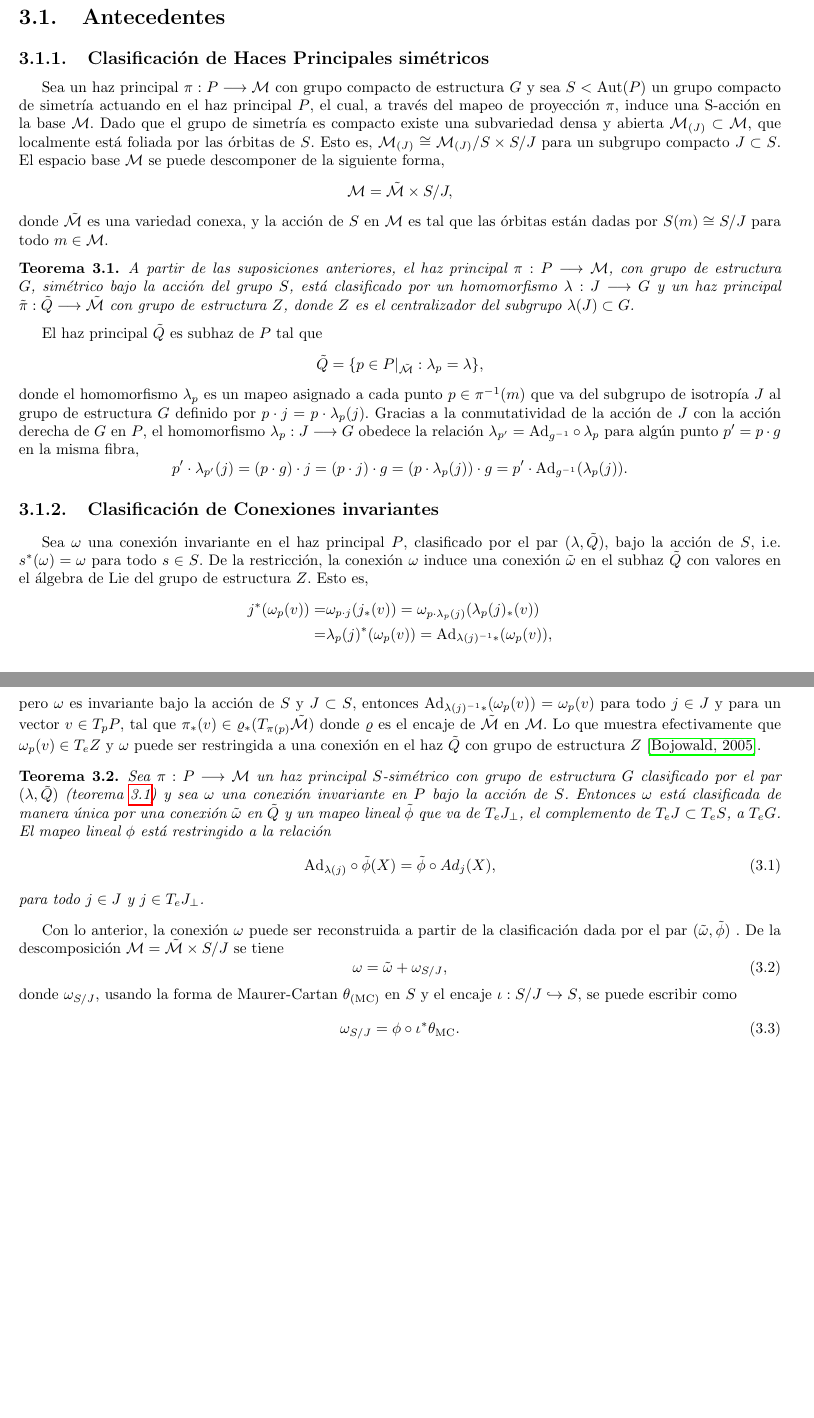
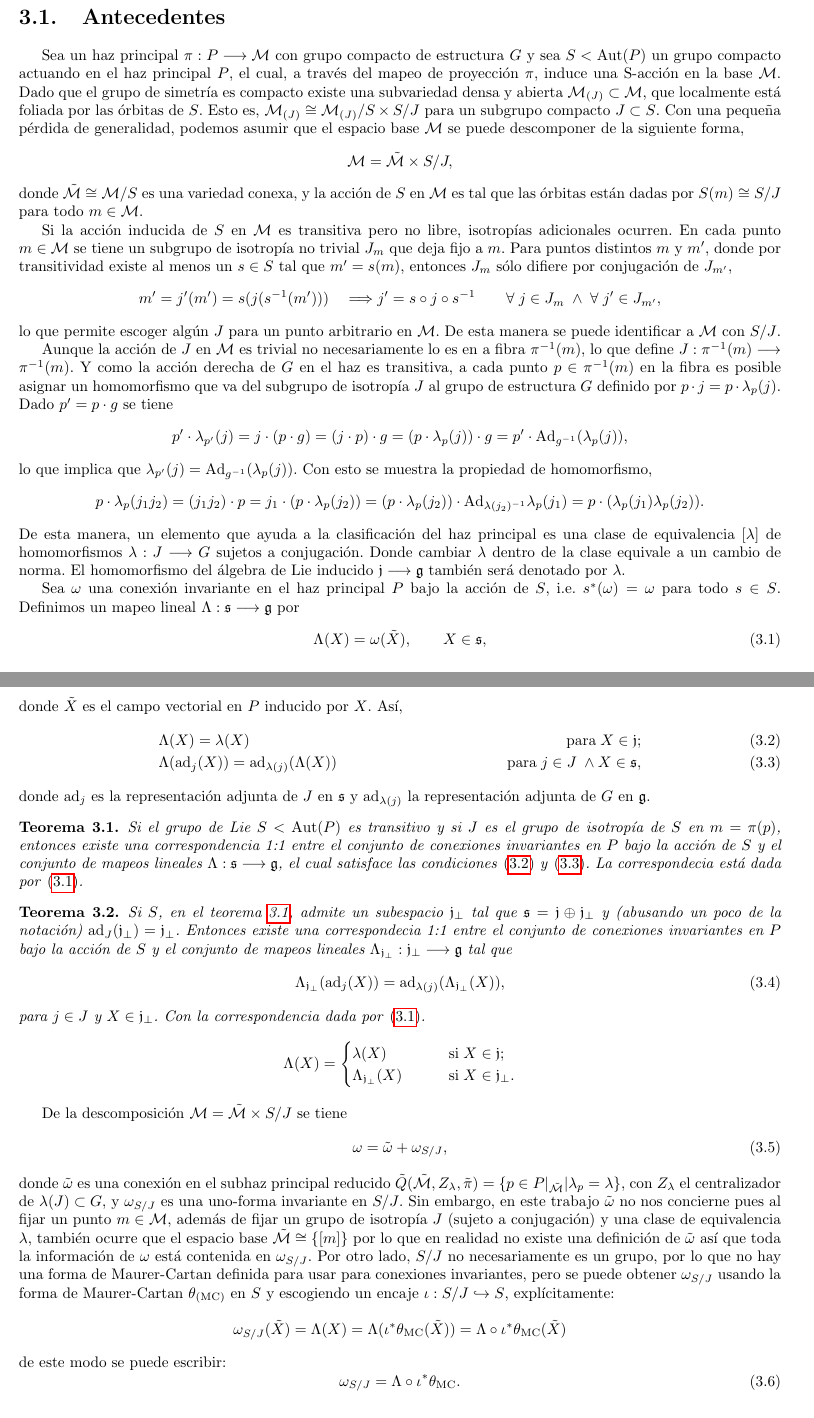
Before and after one commit to Ricardo08/Bachelor-Thesis, a LaTeX thesis (Thesis.tex, which reads Chapters/Chapter03/Background.tex): two parts of pages 25 and 26 of 35, joined at a grey line, cut so that both start at the same text, the shorter picture padded with empty space. Compiled offline with pdfLaTeX; the source files are stored in an older character set and shown here as Unicode.

Commit message:
Maurer Cartan connection

```diff
--- a/Chapters/Chapter03/Background.tex
+++ b/Chapters/Chapter03/Background.tex
@@ -1,48 +1,86 @@
 \section{Antecedentes}
 
-\subsection{Clasificación de Haces Principales simétricos}
+Sea un haz principal $\pi: P \longrightarrow \mathcal{M}$ con grupo compacto de estructura $G$ y sea $S < \mathrm{Aut}(P)$ un grupo compacto actuando en el haz principal $P$, el cual, a través del mapeo de proyección $\pi$, induce una S-acción en la base $\mathcal{M}$. Dado que el grupo de simetría es compacto existe una subvariedad densa y abierta $\mathcal{M}_{(J)} \subset \mathcal{M}$, que localmente está foliada por las órbitas de $S$. Esto es, $\mathcal{M}_{(J)} \cong  \mathcal{M}_{(J)}/S \times S/J$ para un subgrupo compacto $J \subset S$. Con una pequeña pérdida de generalidad, podemos asumir que el espacio base $\mathcal{M}$ se puede descomponer de la siguiente forma, $$\mathcal{M} = \mathcal{\tilde{M}} \times S/J,$$ donde $\mathcal{\tilde{M}} \cong \mathcal{M}/S$ es una variedad conexa, y la acción de $S$ en $\mathcal{M}$ es tal que las órbitas están dadas por $S(m) \cong S/J$ para todo $m \in \mathcal{M}$.
 
-Sea un haz principal $\pi: P \longrightarrow \mathcal{M}$ con grupo compacto de estructura $G$ y sea $S < \mathrm{Aut}(P)$ un grupo compacto de simetría actuando en el haz principal $P$, el cual, a través del mapeo de proyección $\pi$, induce una S-acción en la base $\mathcal{M}$. Dado que el grupo de simetría es compacto existe una subvariedad densa y abierta $\mathcal{M}_{(J)} \subset \mathcal{M}$, que localmente está foliada por las órbitas de $S$. Esto es, $\mathcal{M}_{(J)} \cong  \mathcal{M}_{(J)}/S \times S/J$ para un subgrupo compacto $J \subset S$. El espacio base $\mathcal{M}$ se puede descomponer de la siguiente forma, $$\mathcal{M} = \mathcal{\tilde{M}} \times S/J,$$ donde $\mathcal{\tilde{M}}$ es una variedad conexa, y la acción de $S$ en $\mathcal{M}$ es tal que las órbitas están dadas por $S(m) \cong S/J$ para todo $m \in \mathcal{M}$.
+Si la acción inducida de $S$ en $\mathcal{M}$ es transitiva pero no libre, isotropías adicionales ocurren. En cada punto $m \in \mathcal{M}$ se tiene un subgrupo de isotropía no trivial $J_{m}$ que deja fijo a $m$. Para puntos distintos $m$ y $m'$, donde por transitividad existe al menos un $s \in S$ tal que $m' = s(m)$, entonces $J_{m}$ sólo difiere por conjugación de $J_{m'}$,
+%
+\begin{equation*}
+m' = j'(m') = s ( j ( s^{-1} (m') ) )  \quad \Longrightarrow j' = s \circ j \circ s^{-1} \qquad \forall \; j \in J_{m} \; \land \; \forall \; j' \in J_{m'},
+\end{equation*}
+%
+lo que permite escoger algún $J$ para un punto arbitrario en $\mathcal{M}$. De esta manera se puede identificar a $\mathcal{M}$ con $S/J$.
+
+Aunque la acción de $J$ en $\mathcal{M}$ es trivial no necesariamente lo es en a fibra $\pi^{-1} (m)$, lo que define $J: \pi^{-1} (m) \longrightarrow \pi^{-1} (m)$. Y como la acción derecha de $G$ en el haz es transitiva, a cada punto $p \in \pi^{-1}(m)$ en la fibra es posible asignar un homomorfismo que va del subgrupo de isotropía $J$ al grupo de estructura $G$ definido por $p \cdot j = p \cdot \lambda_{p} (j)$. Dado $p' = p \cdot g$ se tiene
+%
+\begin{equation*}
+p' \cdot \lambda_{p'} (j) = j \cdot (p \cdot g) = (j \cdot p) \cdot g = (p \cdot \lambda_{p} (j)) \cdot g = p' \cdot \mathrm{Ad}_{g^{-1}} (\lambda_{p} (j)),
+\end{equation*}
+%
+lo que implica que $\lambda_{p'} (j) = \mathrm{Ad}_{g^{-1}} (\lambda_{p} (j))$. Con esto se muestra la propiedad de homomorfismo,
+%
+\begin{equation*}
+p \cdot \lambda_{p} (j_{1} j_{2}) = (j_{1} j_{2}) \cdot p = j_{1} \cdot (p \cdot \lambda_{p} (j_{2})) = (p \cdot \lambda_{p} (j_{2})) \cdot \mathrm{Ad}_{\lambda(j_{2})^{-1}} \lambda_{p} (j_{1}) = p \cdot (\lambda_{p} (j_{1}) \lambda_{p} (j_{2})).
+\end{equation*}
+%
+De esta manera, un elemento que ayuda a la clasificación del haz principal es una clase de equivalencia $[\lambda]$ de homomorfismos $\lambda: J \longrightarrow G$ sujetos a conjugación. Donde cambiar $\lambda$ dentro de la clase equivale a un cambio de norma. El homomorfismo del álgebra de Lie inducido $\mathfrak{j} \longrightarrow \mathfrak{g}$ también será denotado por $\lambda$.
+
+Sea $\omega$ una conexión invariante en el haz principal $P$ bajo la acción de $S$, i.e. $s^{*}(\omega) = \omega$ para todo $s \in S$. Definimos un mapeo lineal $\Lambda: \mathfrak{s} \longrightarrow \mathfrak{g}$ por
+%
+\begin{equation}
+\label{eq:correspondence}
+\Lambda (X) = \omega (\tilde{X}), \qquad X \in \mathfrak{s},
+\end{equation}
+%
+donde $\tilde{X}$ es el campo vectorial en $P$ inducido por $X$. Así,
+%
+\begin{align}
+\label{eq:LambdaCond1}
+& \Lambda (X) = \lambda (X) & \mathrm{para} \; X\in \mathfrak{j}; \\
+\label{eq:LambdaCond2}
+& \Lambda (\mathrm{ad}_{j} (X)) = \mathrm{ad}_{\lambda (j)} (\Lambda (X)) \qquad & \mathrm{para} \; j \in J \; \land X \in \mathfrak{s},
+\end{align}
+%
+donde $\mathrm{ad}_{j}$ es la representación adjunta de $J$ en $\mathfrak{s}$ y $\mathrm{ad}_{\lambda (j)}$ la representación adjunta de $G$ en $\mathfrak{g}$.
 
 \begin{thm}
 \label{thm:theorem1}
-A partir de las suposiciones anteriores, el haz principal $\pi: P \longrightarrow \mathcal{M}$, con grupo de estructura $G$, simétrico bajo la acción del grupo $S$, está clasificado por un homomorfismo $\lambda: J \longrightarrow G$ y un haz principal $\tilde{\pi}: \tilde{Q} \longrightarrow \mathcal{\tilde{M}}$ con grupo de estructura $Z$, donde $Z$ es el centralizador del subgrupo $\lambda (J) \subset G$.
+Si el grupo de Lie $S < \mathrm{Aut} (P)$ es transitivo y si $J$ es el grupo de isotropía de $S$ en $m = \pi(p)$, entonces existe una correspondencia 1:1 entre el conjunto de conexiones invariantes en $P$ bajo la acción de $S$ y el conjunto de mapeos lineales $\Lambda: \mathfrak{s} \longrightarrow \mathfrak{g}$, el cual satisface las condiciones \eqref{eq:LambdaCond1} y \eqref{eq:LambdaCond2}. La correspondecia está dada por \eqref{eq:correspondence}.
 \end{thm}
 
-El haz principal $\tilde{Q}$ es subhaz de $P$ tal que $$\tilde{Q} = \{p \in P|_{\mathcal{\tilde{M}}} : \lambda_{p} = \lambda\},$$ donde el homomorfismo $\lambda_{p}$ es un mapeo asignado a cada punto $p \in \pi^{-1} (m)$ que va del subgrupo de isotropía $J$ al grupo de estructura $G$ definido por $p \cdot j = p \cdot \lambda_{p} (j)$. Gracias a la conmutatividad de la acción de $J$ con la acción derecha de $G$ en $P$, el homomorfismo $\lambda_{p}: J \longrightarrow G$ obedece la relación $\lambda_{p'} = \mathrm{Ad}_{g^{-1}} \circ \lambda_{p}$ para algún punto $p' = p \cdot g$ en la misma fibra, $$p' \cdot \lambda_{p'}(j) = (p \cdot g) \cdot j = (p \cdot j) \cdot g = (p \cdot \lambda_{p} (j)) \cdot g = p' \cdot \mathrm{Ad}_{g^{-1}} (\lambda_{p} (j)).$$
-
-\subsection{Clasificación de Conexiones invariantes}
-
-Sea $\omega$ una conexión invariante en el haz principal $P$, clasificado por el par $(\lambda, \tilde{Q})$, bajo la acción de $S$, i.e. $s^{*}(\omega) = \omega$ para todo $s \in S$. De la restricción, la conexión $\omega$ induce una conexión $\tilde{\omega}$ en el subhaz $\tilde{Q}$ con valores en el álgebra de Lie del grupo de estructura $Z$. Esto es,
-%
-\begin{align*}
-j^{*} (\omega_{p}(v)) = & \omega_{p \cdot j} (j_{*} (v))
-= \omega_{p \cdot \lambda_{p}(j)}  (\lambda_{p}(j)_{*} (v)) \\
-= & \lambda_{p}(j)^{*}  (\omega_{p}(v))
-= \mathrm{Ad}_{\lambda (j)^{-1} *} (\omega_{p}(v)),
-\end{align*}
-%
-pero $\omega$ es invariante bajo la acción de $S$ y $J \subset S$, entonces $\mathrm{Ad}_{\lambda(j)^{-1} *}(\omega_{p} (v)) = \omega_{p} (v)$ para todo $j \in J$ y para un vector $v \in T_{p}P$, tal que $\pi_{*} (v) \in \varrho_{*} (T_{\pi(p)} \mathcal{\tilde{M}})$ donde $\varrho$ es el encaje de $\mathcal{\tilde{M}}$ en $\mathcal{M}$. Lo que muestra efectivamente que $\omega_{p}(v) \in T_{e}Z$ y $\omega$ puede ser restringida a una conexión en el haz $\tilde{Q}$ con grupo de estructura $Z$ \cite{Bojowald2005}.
-
-\begin{thm}%[Teorema Generalizado de Wang]
-Sea $\pi: P \longrightarrow \mathcal{M}$ un haz principal $S$-simétrico con grupo de estructura $G$ clasificado por el par $(\lambda, \tilde{Q})$ (teorema \ref{thm:theorem1}) y sea $\omega$ una conexión invariante en $P$ bajo la acción de $S$. Entonces $\omega$ está clasificada de manera única por una conexión $\tilde{\omega}$ en $\tilde{Q}$ y un mapeo lineal $\tilde{\phi}$ que va de $T_{e}J_{\perp}$, el complemento de $T_{e}J \subset T_{e}S$, a $T_{e}G$. El mapeo lineal $\phi$ está restringido a la relación
+\begin{thm}
+Si $S$, en el teorema \ref{thm:theorem1}, admite un subespacio $\mathfrak{j}_{\perp}$ tal que $\mathfrak{s} = \mathfrak{j} \oplus \mathfrak{j}_{\perp}$ y (abusando un poco de la notación) $\mathrm{ad}_{J} (\mathfrak{j}_{\perp}) = \mathfrak{j}_{\perp}$. Entonces existe una correspondecia 1:1 entre el conjunto de conexiones invariantes en $P$ bajo la acción de $S$ y el conjunto de mapeos lineales $\Lambda_{\mathfrak{j}_{\perp}}: \mathfrak{j}_{\perp} \longrightarrow \mathfrak{g}$ tal que
 %
 \begin{equation}
 \label{eq:HiggsField}
-\mathrm{Ad}_{\lambda(j)} \circ \tilde{\phi} (X) = \tilde{\phi} \circ Ad_{j} (X),
+\Lambda_{\mathfrak{j}_{\perp}} (\mathrm{ad}_{j} (X)) = \mathrm{ad}_{\lambda (j)} (\Lambda_{\mathfrak{j}_{\perp}} (X)),
 \end{equation}
 %
-para todo $j \in J$ y $j \in T_{e}J_{\perp}$.
+para $j \in J$ y $X \in \mathfrak{j}_{\perp}$. Con la correspondencia dada por \eqref{eq:correspondence}.
+%
+$$
+\Lambda (X) =
+\begin{cases}
+\lambda (X) \qquad & \mathrm{si} \; X\in \mathfrak{j}; \\
+\Lambda_{\mathfrak{j}_{\perp}} (X) \qquad & \mathrm{si} \; X \in \mathfrak{j}_{\perp}.
+\end{cases}
+$$
+%
 \end{thm}
 
-Con lo anterior, la conexión $\omega$ puede ser reconstruida a partir de la clasificación dada por el par $(\tilde{\omega}, \tilde{\phi})$ . De la descomposición $\mathcal{M} = \mathcal{\tilde{M}} \times S/J$ se tiene
+De la descomposición $\mathcal{M} = \mathcal{\tilde{M}} \times S/J$ se tiene
 %
 \begin{equation}
 \omega = \tilde{\omega} + \omega_{S/J},
 \end{equation}
 %
-donde $\omega_{S/J}$, usando la forma de Maurer-Cartan $\theta_{(\mathrm{MC})}$ en $S$ y el encaje $\iota: S/J \hookrightarrow S$, se puede escribir como
+donde $\tilde{\omega}$ es una conexión en el subhaz principal reducido $\tilde{Q}(\tilde{\mathcal{M}}, Z_{\lambda}, \tilde{\pi}) = \{p \in P \vert_{\tilde{\mathcal{M}}} \vert \lambda_{p} = \lambda\}$, con $Z_{\lambda}$ el centralizador de $\lambda(J) \subset G$, y $\omega_{S/J}$ es una uno-forma invariante en $S/J$. Sin embargo, en este trabajo $\tilde{\omega}$ no nos concierne pues al fijar un punto $m \in \mathcal{M}$, además de fijar un grupo de isotropía $J$ (sujeto a conjugación) y una clase de equivalencia $\lambda$, también ocurre que el espacio base $\tilde{\mathcal{M}} \cong \{[m]\}$ por lo que en realidad no existe una definición de $\tilde{\omega}$ así que toda la información de $\omega$ está contenida en $\omega_{S/J}$. Por otro lado, $S/J$ no necesariamente es un grupo, por lo que no hay una forma de Maurer-Cartan definida para usar para conexiones invariantes, pero se puede obtener $\omega_{S/J}$ usando la forma de Maurer-Cartan $\theta_{(\mathrm{MC})}$ en $S$ y escogiendo un encaje $\iota: S/J \hookrightarrow S$, explícitamente:
+%
+\begin{equation*}
+\omega_{S/J} (\tilde{X}) = \Lambda (X) = \Lambda (\iota^{*} \theta_{\mathrm{MC}} (\tilde{X})) = \Lambda \circ \iota^{*} \theta_{\mathrm{MC}} (\tilde{X})
+\end{equation*}
+%
+de este modo se puede escribir:
 %
 \begin{equation}
-\omega_{S/J} = \phi \circ \iota^{*} \theta_{\mathrm{MC}}.
+\omega_{S/J} = \Lambda \circ \iota^{*} \theta_{\mathrm{MC}}.
 \end{equation}
```
Also changed, not shown: Chapters/Chapter03/Models.tex (+21 -21 lines), Thesis.pdf, 1 other file.
